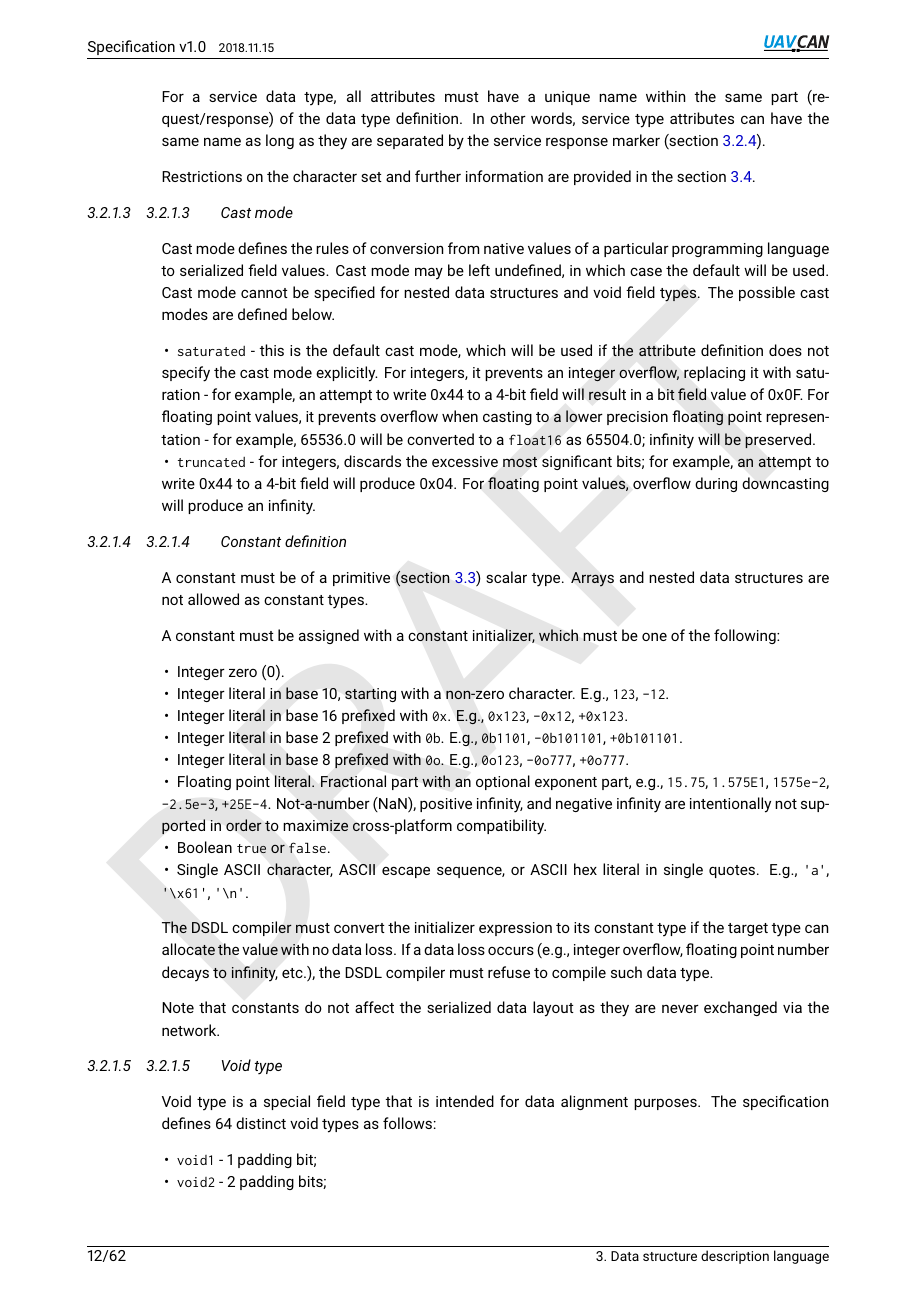
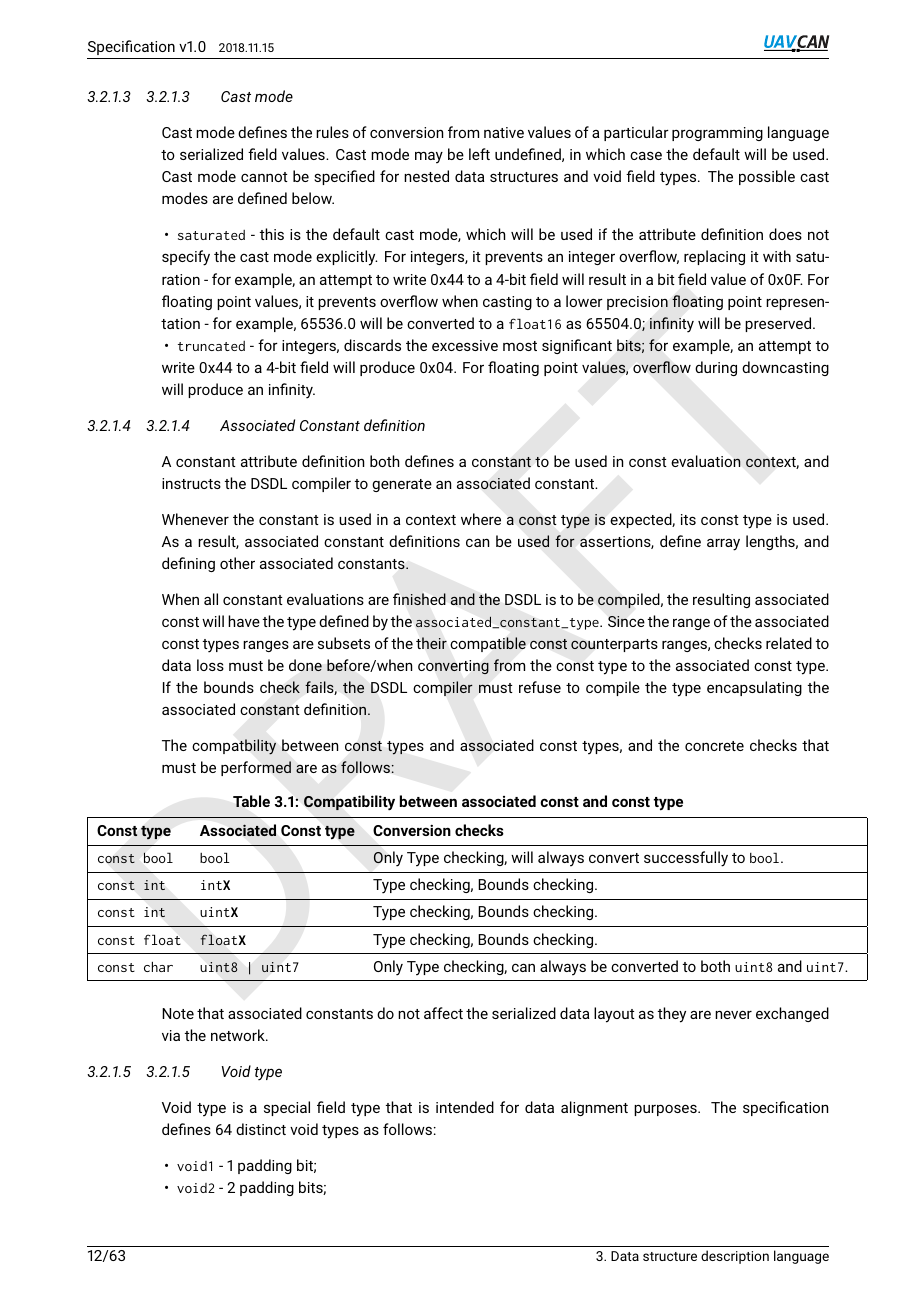
Before and after one commit to OpenCyphal/specification, a LaTeX thesis (specification/UAVCAN_Specification.tex, which reads specification/dsdl/dsdl.tex): page 16 of 66 before the commit and page 16 of 67 after it. Compiled offline with pdfLaTeX.

Commit message:
Defined all dsdl const literals with reg exp and use them to define associated consts and arrays.

```diff
--- a/specification/dsdl/dsdl.tex
+++ b/specification/dsdl/dsdl.tex
@@ -225,34 +216,49 @@ The possible cast modes are defined below.
           For floating point values, overflow during downcasting will produce an infinity.
 \end{itemize}
 
-\subsubsection{Constant definition}\label{sec:dsdl_constant_definition}
+\subsubsection{Associated Constant definition}\label{sec:dsdl_constant_definition}
+A constant attribute definition both defines a constant to be used in const evaluation context,
+and instructs the DSDL compiler to generate an associated constant.
 
-A constant must be of a primitive (section \ref{sec:dsdl_primitive_data_types}) scalar type.
-Arrays and nested data structures are not allowed as constant types.
+Whenever the constant is used in a context where a const type is expected, its const type is used.
+As a result, associated constant definitions can be used for assertions,
+define array lengths, and defining other associated constants.
 
-A constant must be assigned with a constant initializer, which must be one of the following:
+When all constant evaluations are finished and the DSDL is to be compiled,
+the resulting associated const will have the type defined by the \verb|associated_constant_type|.
+Since the range of the associated const types ranges are subsets of the their compatible const counterparts ranges,
+checks related to data loss must be done before/when converting from the const type to the associated const type.
+If the bounds check fails,
+the DSDL compiler must refuse to compile the type encapsulating the associated constant definition.
 
-\begin{itemize}
-    \item Integer zero (0).
-    \item Integer literal in base 10, starting with a non-zero character. E.g., \verb|123|, \verb|-12|.
-    \item Integer literal in base 16 prefixed with \verb|0x|. E.g., \verb|0x123|, \verb|-0x12|, \verb|+0x123|.
-    \item Integer literal in base 2 prefixed with \verb|0b|. E.g., \verb|0b1101|, \verb|-0b101101|, \verb|+0b101101|.
-    \item Integer literal in base 8 prefixed with \verb|0o|. E.g., \verb|0o123|, \verb|-0o777|, \verb|+0o777|.
-    \item Floating point literal. Fractional part with an optional exponent part,
-          e.g., \verb|15.75|, \verb|1.575E1|, \verb|1575e-2|, \verb|-2.5e-3|, \verb|+25E-4|.
-          Not-a-number (NaN), positive infinity, and negative infinity are intentionally not supported
-          in order to maximize cross-platform compatibility.
-    \item Boolean \verb|true| or \verb|false|.
-    \item Single ASCII character, ASCII escape sequence, or ASCII hex literal in single quotes. E.g.,
-          \verb|'a'|, \verb|'\x61'|, \verb|'\n'|.
-\end{itemize}
+The compatbility between const types and associated const types,
+and the concrete checks that must be performed are as follows:
 
-The DSDL compiler must convert the initializer expression to its constant type
-if the target type can allocate the value with no data loss.
-If a data loss occurs (e.g., integer overflow, floating point number decays to infinity, etc.),
-the DSDL compiler must refuse to compile such data type.
+\begin{UAVCANSimpleTable}{Compatibility between associated const and const type}{|l l l|}
+    \label{table:dsdl_associated_const_compatibility}
+    Const type & Associated Const type & Conversion checks \\
+    \texttt{const bool} &
+        \texttt{bool} &
+        Only Type checking, will always convert successfully to \texttt{bool}. \\
 
-Note that constants do not affect the serialized data layout as they are never exchanged via the network.
+    \texttt{const int} &
+        \texttt{int\textbf{X}} &
+        Type checking, Bounds checking. \\
+
+    \texttt{const int} &
+        \texttt{uint\textbf{X}} &
+        Type checking, Bounds checking. \\
+
+    \texttt{const float} &
+        \texttt{float\textbf{X}} &
+        Type checking, Bounds checking. \\
+
+    \texttt{const char} &
+        \texttt{uint8 | uint7} &
+        Only Type checking, can always be converted to both \texttt{uint8} and \texttt{uint7}.
+\end{UAVCANSimpleTable}
+
+Note that associated constants do not affect the serialized data layout as they are never exchanged via the network.
 
 \subsubsection{Void type}
 
```
Also changed, not shown: specification/dsdl/dsdl.tex (121 more changed lines).
